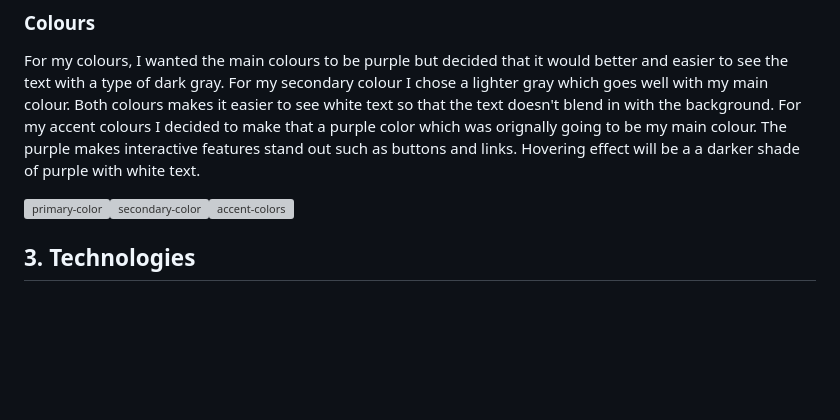
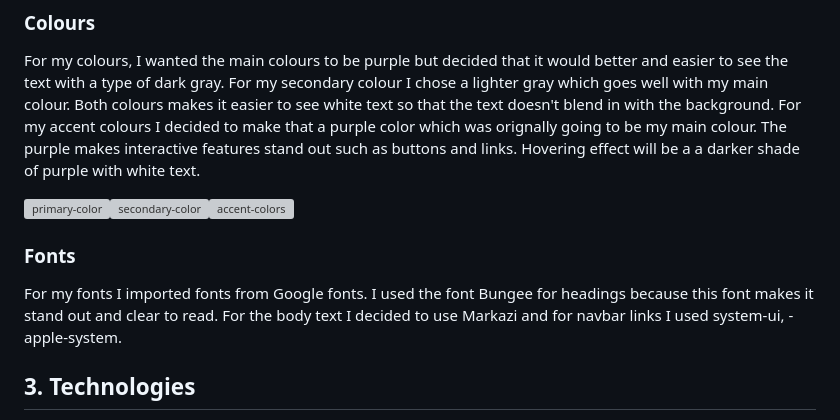
Before and after one commit to Ellis8462/Gym-website, a Markdown page: README.md, the part around the change. Drawn GitHub-style; blank space fills up the shorter version; grey boxes are pictures that could not be loaded.

```diff
--- a/README.md
+++ b/README.md
@@ -48,9 +48,11 @@ As a result of this goal, we will provide a website that looks visually appealin
 
 For my colours, I wanted the main colours to be purple but decided that it would better and easier to see the text with a type of dark gray. For my secondary colour I chose a lighter gray which goes well with my main colour. Both colours makes it easier to see white text so that the text doesn't blend in with the background. For my accent colours I decided to make that a purple color which was orignally going to be my main colour. The purple makes interactive features stand out such as buttons and links. Hovering effect will be a a darker shade of purple with white text.
 
-
 ![primary-color](https://github.com/user-attachments/assets/2d27955f-9de5-49e3-bda3-b04557cc494a)![secondary-color](https://github.com/user-attachments/assets/d2559f75-1315-438a-a0af-f9ce80a8d005)![accent-colors](https://github.com/user-attachments/assets/3a9e2776-fb95-4406-80c0-b5c31dbb5aad)
 
+### Fonts
+
+For my fonts I imported fonts from Google fonts. I used the font Bungee for headings because this font makes it stand out and clear to read. For the body text I decided to use Markazi and for navbar links I used system-ui, -apple-system.
 
 
 
```
